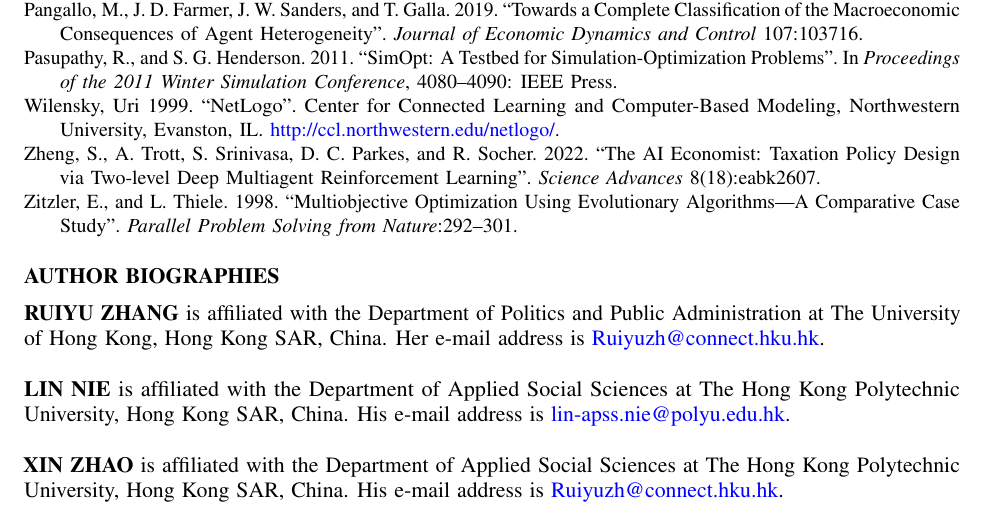
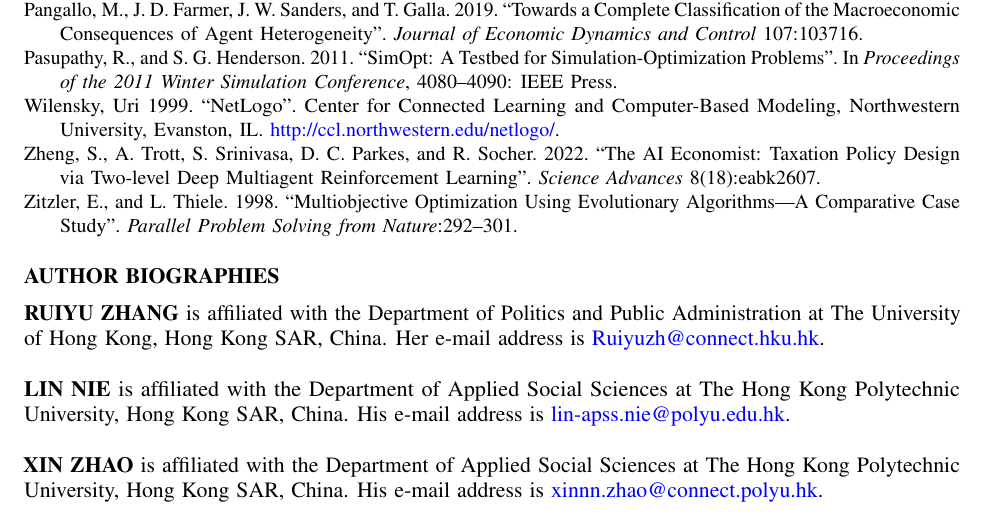
Before and after one commit to ryZhangHason/heas, a LaTeX document (HEAS draft V2/paper.tex): part of page 7 of 7, cut so that both start at the same text. Compiled offline with pdfLaTeX.

Commit message:
fix: correct Xin Zhao's email address

```diff
--- a/HEAS draft V2/paper.tex
+++ b/HEAS draft V2/paper.tex
@@ -509,6 +509,6 @@ S5=\texttt{experiments/results/near\_tie\_tournament/best\_case.json}.
 
 \noindent {\bf \MakeUppercase{Lin Nie}} is affiliated with the Department of Applied Social Sciences at The Hong Kong Polytechnic University, Hong Kong SAR, China. His e-mail address is \email{lin-apss.nie@polyu.edu.hk}.\\
 
-\noindent {\bf \MakeUppercase{Xin Zhao}} is affiliated with the Department of Applied Social Sciences at The Hong Kong Polytechnic University, Hong Kong SAR, China. His e-mail address is \email{Ruiyuzh@connect.hku.hk}.
+\noindent {\bf \MakeUppercase{Xin Zhao}} is affiliated with the Department of Applied Social Sciences at The Hong Kong Polytechnic University, Hong Kong SAR, China. His e-mail address is \email{xinnn.zhao@connect.polyu.hk}.
 
 \end{document}
```
